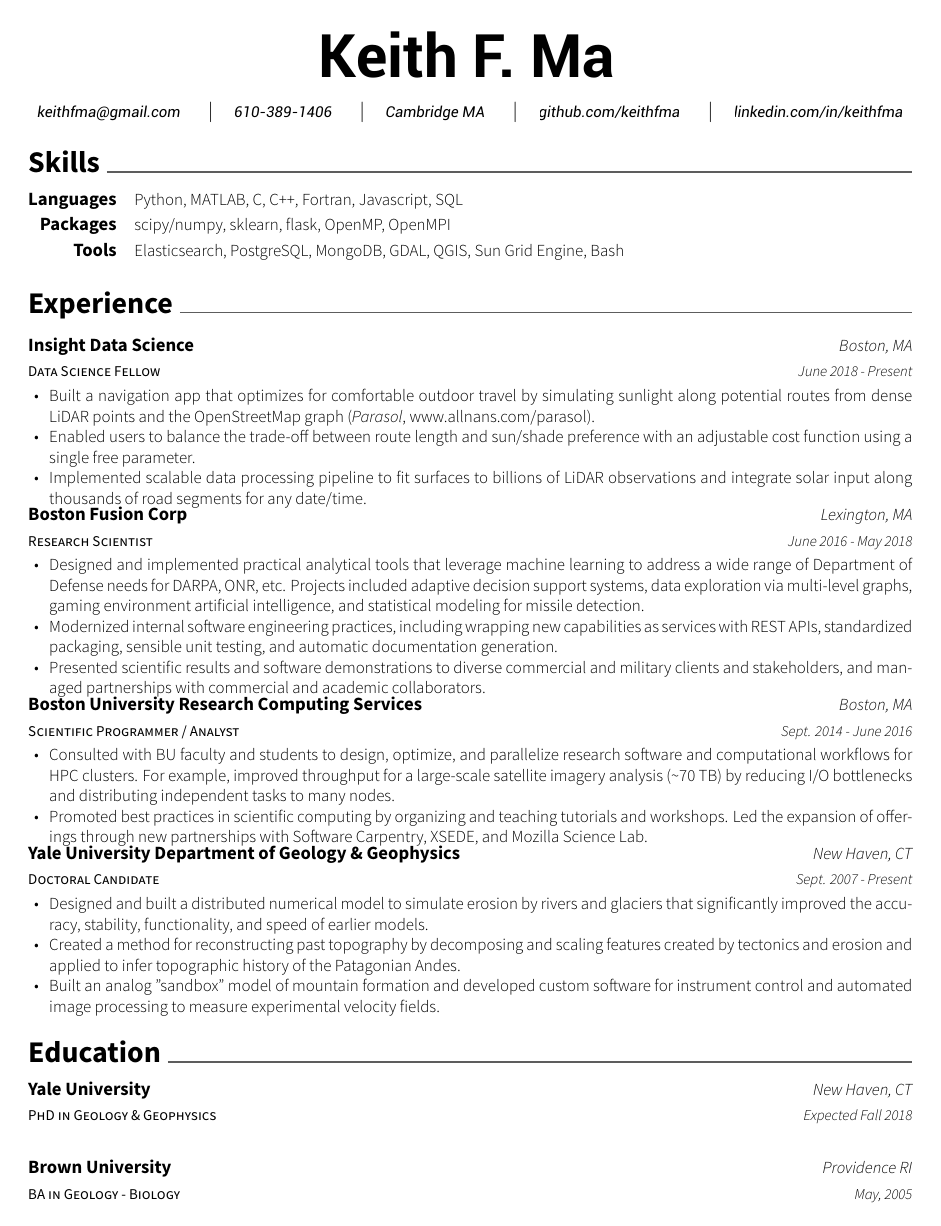
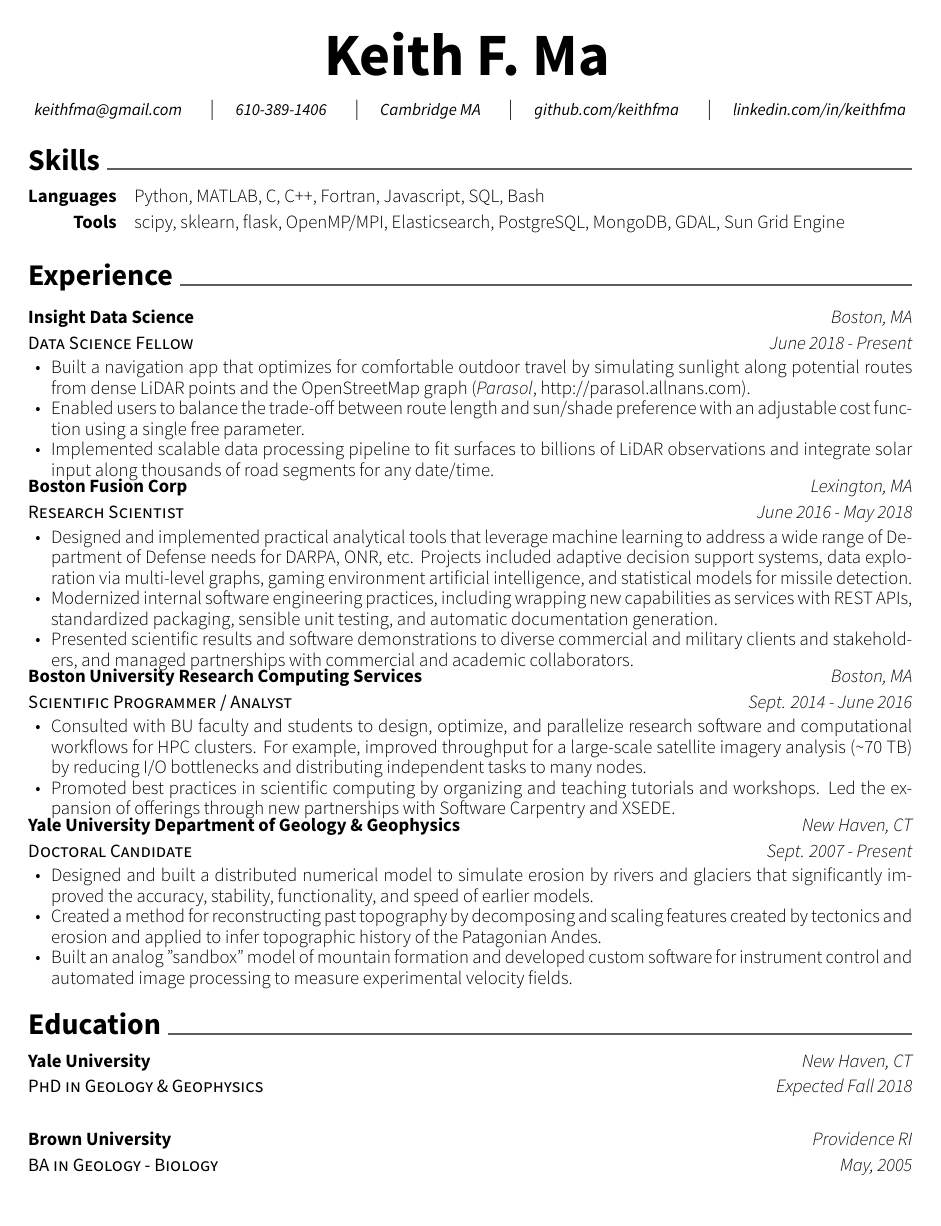
Before and after one commit to keithfma/resume, a LaTeX CV (resume.tex, which reads awesome-cv.cls): the whole page. Compiled offline with XeLaTeX.

Commit message:
Increased font size, consolidated skills, other minor edits

```diff
--- a/awesome-cv.cls
+++ b/awesome-cv.cls
@@ -174,21 +174,35 @@
 %                Configuration for fonts
 %-------------------------------------------------------------------------------
 % Set font for header (default is Roboto)
+%\newfontfamily\headerfont[
+%  Path=\@fontdir,
+%  UprightFont=*-Regular,
+%  ItalicFont=*-Italic,
+% BoldFont=*-Bold,
+%  BoldItalicFont=*-BoldItalic,
+%]{Roboto}
 \newfontfamily\headerfont[
   Path=\@fontdir,
   UprightFont=*-Regular,
-  ItalicFont=*-Italic,
+  ItalicFont=*-It,
   BoldFont=*-Bold,
-  BoldItalicFont=*-BoldItalic,
-]{Roboto}
+  BoldItalicFont=*-BoldIt
+]{SourceSansPro}
 
+%\newfontfamily\headerfontlight[
+%  Path=\@fontdir,
+%  UprightFont=*-Thin,
+%  ItalicFont=*-ThinItalic,
+%  BoldFont=*-Medium,
+%  BoldItalicFont=*-MediumItalic,
+%]{Roboto}
 \newfontfamily\headerfontlight[
   Path=\@fontdir,
-  UprightFont=*-Thin,
-  ItalicFont=*-ThinItalic,
-  BoldFont=*-Medium,
-  BoldItalicFont=*-MediumItalic,
-]{Roboto}
+  UprightFont=*-Regular,
+  ItalicFont=*-It,
+  BoldFont=*-Bold,
+  BoldItalicFont=*-BoldIt
+]{SourceSansPro}
 
 % Set font for footer (default is Source Sans Pro)
 \newfontfamily\footerfont[
@@ -223,44 +237,44 @@
 % For fundamental structures
 \newcommand*{\headerfirstnamestyle}[1]{{\fontsize{32pt}{1em}\headerfontlight\color{black} #1}}
 \newcommand*{\headerlastnamestyle}[1]{{\fontsize{32pt}{1em}\headerfont\bfseries\color{black} #1}}
-\newcommand*{\headerpositionstyle}[1]{{\fontsize{7.6pt}{1em}\bodyfont\scshape\color{black} #1}}
-\newcommand*{\headeraddressstyle}[1]{{\fontsize{8pt}{1em}\headerfont\itshape\color{black} #1}}
-\newcommand*{\headersocialstyle}[1]{{\fontsize{6.8pt}{1em}\headerfont\color{black} #1}}
+\newcommand*{\headerpositionstyle}[1]{{\fontsize{9pt}{1em}\bodyfont\scshape\color{black} #1}}
+\newcommand*{\headeraddressstyle}[1]{{\fontsize{9pt}{1em}\headerfont\itshape\color{black} #1}}
+\newcommand*{\headersocialstyle}[1]{{\fontsize{9pt}{1em}\headerfont\color{black} #1}}
 \newcommand*{\headerquotestyle}[1]{{\fontsize{9pt}{1em}\bodyfont\itshape\color{black} #1}}
-\newcommand*{\footerstyle}[1]{{\fontsize{8pt}{1em}\footerfont\scshape\color{black} #1}}
+\newcommand*{\footerstyle}[1]{{\fontsize{10pt}{1em}\footerfont\scshape\color{black} #1}}
 \newcommand*{\sectionstyle}[1]{{\fontsize{16pt}{1em}\bodyfont\bfseries\color{black}\@sectioncolor #1}}
 \newcommand*{\subsectionstyle}[1]{{\fontsize{12pt}{1em}\bodyfont\scshape\textcolor{black}{#1}}}
 
 % For elements of entry
 \newcommand*{\entrytitlestyle}[1]{{\fontsize{10pt}{1em}\bodyfont\bfseries\color{black} #1}}
-\newcommand*{\entrypositionstyle}[1]{{\fontsize{8pt}{1em}\bodyfont\scshape\color{black} #1}}
-\newcommand*{\entrydatestyle}[1]{{\fontsize{8pt}{1em}\bodyfontlight\slshape\color{black} #1}}
-\newcommand*{\entrylocationstyle}[1]{{\fontsize{9pt}{1em}\bodyfontlight\slshape\color{black} #1}}
-\newcommand*{\descriptionstyle}[1]{{\fontsize{9pt}{1em}\bodyfontlight\upshape\color{black} #1}}
+\newcommand*{\entrypositionstyle}[1]{{\fontsize{10pt}{1em}\bodyfont\scshape\color{black} #1}}
+\newcommand*{\entrydatestyle}[1]{{\fontsize{10pt}{1em}\bodyfontlight\slshape\color{black} #1}}
+\newcommand*{\entrylocationstyle}[1]{{\fontsize{10pt}{1em}\bodyfontlight\slshape\color{black} #1}}
+\newcommand*{\descriptionstyle}[1]{{\fontsize{10pt}{1em}\bodyfontlight\upshape\color{black} #1}}
 
 % For elements of subentry
-\newcommand*{\subentrytitlestyle}[1]{{\fontsize{8pt}{1em}\bodyfont\mdseries\color{black} #1}}
-\newcommand*{\subentrypositionstyle}[1]{{\fontsize{7pt}{1em}\bodyfont\scshape\color{black} #1}}
-\newcommand*{\subentrydatestyle}[1]{{\fontsize{7pt}{1em}\bodyfontlight\slshape\color{black} #1}}
-\newcommand*{\subentrylocationstyle}[1]{{\fontsize{7pt}{1em}\bodyfontlight\slshape\color{black} #1}}
-\newcommand*{\subdescriptionstyle}[1]{{\fontsize{8pt}{1em}\bodyfontlight\upshape\color{text} #1}}
+\newcommand*{\subentrytitlestyle}[1]{{\fontsize{10pt}{1em}\bodyfont\mdseries\color{black} #1}}
+\newcommand*{\subentrypositionstyle}[1]{{\fontsize{10pt}{1em}\bodyfont\scshape\color{black} #1}}
+\newcommand*{\subentrydatestyle}[1]{{\fontsize{10pt}{1em}\bodyfontlight\slshape\color{black} #1}}
+\newcommand*{\subentrylocationstyle}[1]{{\fontsize{10pt}{1em}\bodyfontlight\slshape\color{black} #1}}
+\newcommand*{\subdescriptionstyle}[1]{{\fontsize{10pt}{1em}\bodyfontlight\upshape\color{text} #1}}
 
 % For elements of honor
-\newcommand*{\honortitlestyle}[1]{{\fontsize{9pt}{1em}\bodyfont\color{black} #1}}
-\newcommand*{\honorpositionstyle}[1]{{\fontsize{9pt}{1em}\bodyfont\bfseries\color{black} #1}}
-\newcommand*{\honordatestyle}[1]{{\fontsize{9pt}{1em}\bodyfont\color{black} #1}}
-\newcommand*{\honorlocationstyle}[1]{{\fontsize{9pt}{1em}\bodyfontlight\slshape\color{black} #1}}
+\newcommand*{\honortitlestyle}[1]{{\fontsize{10pt}{1em}\bodyfont\color{black} #1}}
+\newcommand*{\honorpositionstyle}[1]{{\fontsize{10pt}{1em}\bodyfont\bfseries\color{black} #1}}
+\newcommand*{\honordatestyle}[1]{{\fontsize{10pt}{1em}\bodyfont\color{black} #1}}
+\newcommand*{\honorlocationstyle}[1]{{\fontsize{10pt}{1em}\bodyfontlight\slshape\color{black} #1}}
 
 % For elements of skill
 \newcommand*{\skilltypestyle}[1]{{\fontsize{10pt}{1em}\bodyfont\bfseries\color{black} #1}}
-\newcommand*{\skillsetstyle}[1]{{\fontsize{9pt}{1em}\bodyfontlight\color{black} #1}}
+\newcommand*{\skillsetstyle}[1]{{\fontsize{10pt}{1em}\bodyfontlight\color{black} #1}}
 
 % For elements of the cover letter
 \newcommand*{\paragraphstyle}[1]{{\fontsize{14pt}{1em}\bodyfont\bfseries\color{text}\@sectioncolor #1}}
-\newcommand*{\recipientaddressstyle}[1]{{\fontsize{9pt}{1em}\bodyfont\scshape\color{black} #1}}
-\newcommand*{\recipienttitlestyle}[1]{{\fontsize{11pt}{1em}\bodyfont\bfseries\color{black} #1}}
+\newcommand*{\recipientaddressstyle}[1]{{\fontsize{10pt}{1em}\bodyfont\scshape\color{black} #1}}
+\newcommand*{\recipienttitlestyle}[1]{{\fontsize{12pt}{1em}\bodyfont\bfseries\color{black} #1}}
 \newcommand*{\lettertitlestyle}[1]{{\fontsize{10pt}{1em}\bodyfontlight\bfseries\color{black} \underline{#1}}}
-\newcommand*{\letterdatestyle}[1]{{\fontsize{9pt}{1em}\bodyfontlight\slshape\color{black} #1}}
+\newcommand*{\letterdatestyle}[1]{{\fontsize{10pt}{1em}\bodyfontlight\slshape\color{black} #1}}
 \newcommand*{\lettertextstyle}{\fontsize{10pt}{1.4em}\bodyfontlight\upshape\color{black}}
 \newcommand*{\letternamestyle}[1]{{\fontsize{10pt}{1em}\bodyfont\bfseries\color{black} #1}}
 \newcommand*{\letterenclosurestyle}[1]{{\fontsize{10pt}{1em}\bodyfontlight\slshape\color{black} #1}}
--- a/resume.tex
+++ b/resume.tex
@@ -48,9 +48,8 @@
 
 \cvsection{Skills}
 \begin{cvskills}
-\cvskill{Languages}{Python, MATLAB, C, C++, Fortran, Javascript, SQL}
-\cvskill{Packages}{scipy/numpy, sklearn, flask, OpenMP, OpenMPI}
-\cvskill{Tools}{Elasticsearch, PostgreSQL, MongoDB, GDAL, QGIS, Sun Grid Engine, Bash}
+\cvskill{Languages}{Python, MATLAB, C, C++, Fortran, Javascript, SQL, Bash}
+\cvskill{Tools}{scipy, sklearn, flask, OpenMP/MPI, Elasticsearch, PostgreSQL, MongoDB, GDAL, Sun Grid Engine}
 \end{cvskills}
 
 \cvsection{Experience}
@@ -62,7 +61,7 @@
     {June 2018 - Present}
     {
     \begin{cvitems}
-      \item Built a navigation app that optimizes for comfortable outdoor travel by simulating sunlight along potential routes from dense LiDAR points and the OpenStreetMap graph (\emph{Parasol}, www.allnans.com/parasol).
+      \item Built a navigation app that optimizes for comfortable outdoor travel by simulating sunlight along potential routes from dense LiDAR points and the OpenStreetMap graph (\emph{Parasol}, http://parasol.allnans.com).
       \item Enabled users to balance the trade-off between route length and sun/shade preference with an adjustable cost function using a single free parameter.
       \item Implemented scalable data processing pipeline to fit surfaces to billions of LiDAR observations and integrate solar input along thousands of road segments for any date/time.
     \end{cvitems}
@@ -74,7 +73,7 @@
     {June 2016 - May 2018}
     {
       \begin{cvitems}
-        \item {Designed and implemented practical analytical tools that leverage machine learning to address a wide range of Department of Defense needs for DARPA, ONR, etc. Projects included adaptive decision support systems, data exploration via multi-level graphs, gaming environment artificial intelligence, and statistical modeling for missile detection.}
+        \item {Designed and implemented practical analytical tools that leverage machine learning to address a wide range of Department of Defense needs for DARPA, ONR, etc. Projects included adaptive decision support systems, data exploration via multi-level graphs, gaming environment artificial intelligence, and statistical models for missile detection.}
         \item {Modernized internal software engineering practices, including wrapping new capabilities as services with REST APIs, standardized packaging, sensible unit testing, and automatic documentation generation.}
         \item {Presented scientific results and software demonstrations to diverse commercial and military clients and stakeholders, and managed partnerships with commercial and academic collaborators.}
       \end{cvitems}
@@ -87,7 +86,7 @@
     {
       \begin{cvitems}
         \item {Consulted with BU faculty and students to design, optimize, and parallelize research software and computational workflows for HPC clusters. For example, improved throughput for a large-scale satellite imagery analysis (\textasciitilde70 TB) by reducing I/O bottlenecks and distributing independent tasks to many nodes.}
-        \item {Promoted best practices in scientific computing by organizing and teaching tutorials and workshops. Led the expansion of offerings through new partnerships with Software Carpentry, XSEDE, and Mozilla Science Lab.}
+        \item {Promoted best practices in scientific computing by organizing and teaching tutorials and workshops. Led the expansion of offerings through new partnerships with Software Carpentry and XSEDE.}
       \end{cvitems}
     }
   \cventry
```
